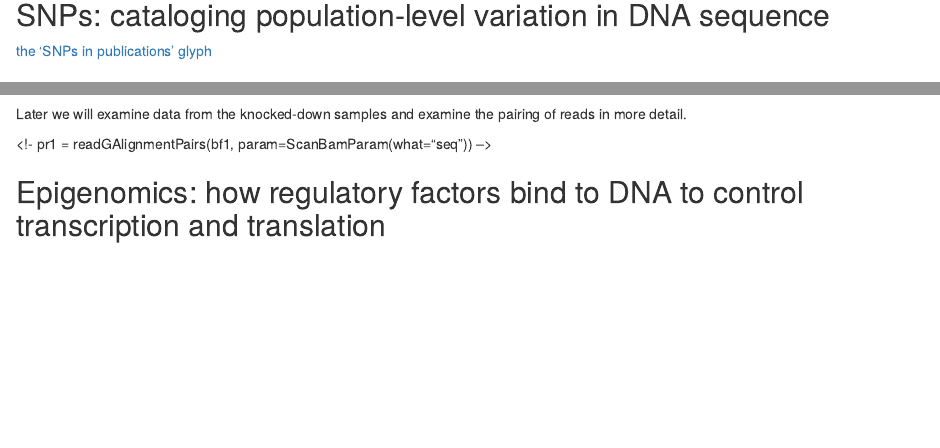
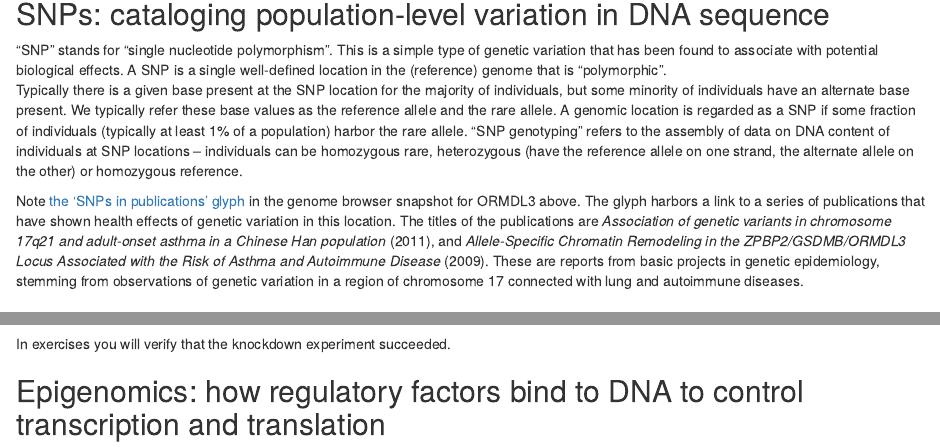
Before and after one commit to vjcitn/edx2017.5x, an R Markdown document (vignettes/biocOv1.Rmd): the page in a window 1100 px wide, from 5050 px down before the commit and from 5070 px down after it, so that both start at the same text, and a second part further down, joined at a grey line. Rendered offline with R 4.5, knitr and Pandoc, with nearby package versions; drawn as R Markdown's standard HTML page in place of the format the file asks for; some code elsewhere in the file could not run offline; common packages that the code uses without loading them are loaded.

Commit message:
minor change

````diff
--- a/vignettes/biocOv1.Rmd
+++ b/vignettes/biocOv1.Rmd
@@ -259,7 +263,31 @@ getSeq(Hsapiens, myr)
 
 ## SNPs: cataloging population-level variation in DNA sequence
 
+"SNP" stands for "single nucleotide polymorphism".  This is a simple
+type of genetic variation that has been found
+to associate with potential biological effects.  A SNP is
+a single well-defined location in the (reference) genome that is "polymorphic".
+Typically there is a given base present at the SNP location for the majority
+of individuals, but some minority of individuals have an alternate base present.
+We typically refer these base values as the reference allele and the rare allele.
+A genomic location is regarded as a SNP if some
+fraction of individuals (typically at least 1\% of a population) harbor the rare allele.
+"SNP genotyping" refers to the assembly of data on DNA content of individuals at
+SNP locations -- individuals can be homozygous rare, heterozygous (have the reference
+allele on one strand, the alternate allele on the other) or homozygous reference.
+
+Note
 [the 'SNPs in publications' glyph](https://genome.ucsc.edu/cgi-bin/hgc?c=chr17&l=38082721&r=38082892&o=38082806&t=38082807&g=pubsMarkerSnp&i=rs12603332&db=hg19)
+in the genome browser snapshot for ORMDL3 above.  The glyph harbors a link to
+a series of publications that have shown health effects of genetic variation in this location.
+The titles of the publications are
+_Association of genetic variants in chromosome 17q21 and adult-onset asthma in a Chinese Han population_ (2011),
+and
+_Allele-Specific Chromatin Remodeling in the ZPBP2/GSDMB/ORMDL3 Locus Associated with the Risk of Asthma and Autoimmune Disease_ (2009).
+These are reports from basic projects in genetic epidemiology, stemming from observations of
+genetic variation in a region of chromosome 17 connected with lung and autoimmune diseases.
+
+
 
 ## mRNA abundance estimates: depicting transcriptional states
 
@@ -310,15 +338,15 @@ of the gene to set up a scanning parameter to focus the data extract.
 ```{r domo,fig=TRUE,fig.height=4}
 library(Rsamtools)
 library(ggbio)
-hnrnpc_param = ScanBamParam(which=GRanges("chr14", IRanges(21.67e6,21.74e6)))
+hnrnpc_param =
+   ScanBamParam(which=GRanges("chr14", IRanges(21.67e6,21.74e6)))
 limr1 = readGappedReads(bf1, param=hnrnpc_param, use.names=TRUE)
 autoplot(limr1, geom="line", stat="coverage") + ylim(0,900)
 ```
 
-Later we will examine data from the knocked-down samples and examine
-the pairing of reads in more detail.
+In exercises you will verify that the knockdown experiment succeeded.
 
-<!-
+<!--
 pr1 = readGAlignmentPairs(bf1, param=ScanBamParam(what="seq"))
 -->
 
````
Also changed, not shown: vignettes/CRANtop.png (added), vignettes/bcSupp.png (added), vignettes/biocTaskViews.png (added), vignettes/biocTop.png (added), vignettes/packLanding.png (added), vignettes/scworkflow.png (added), vignettes/taskViews.png (added), vignettes/vignetteAcc.png (added), vignettes/workflows.png (added), vignettes/biocOv1.Rmd (12 more changed lines).
